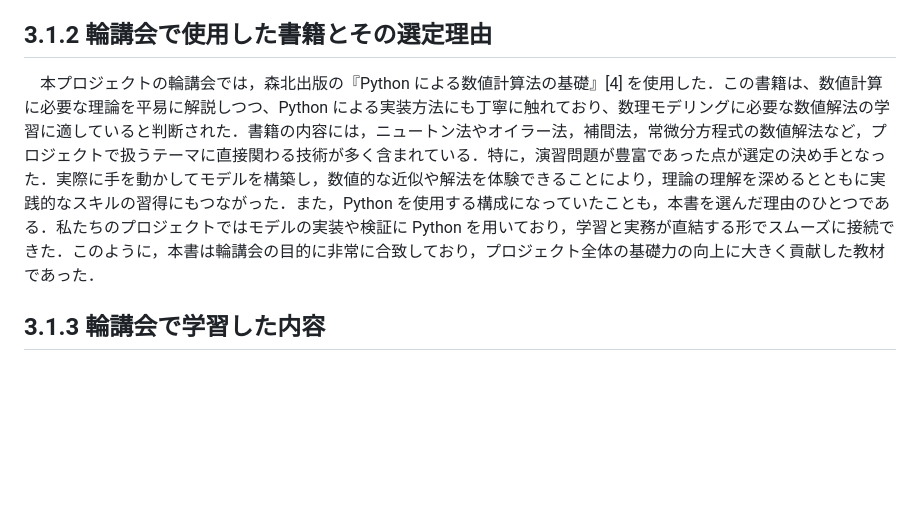
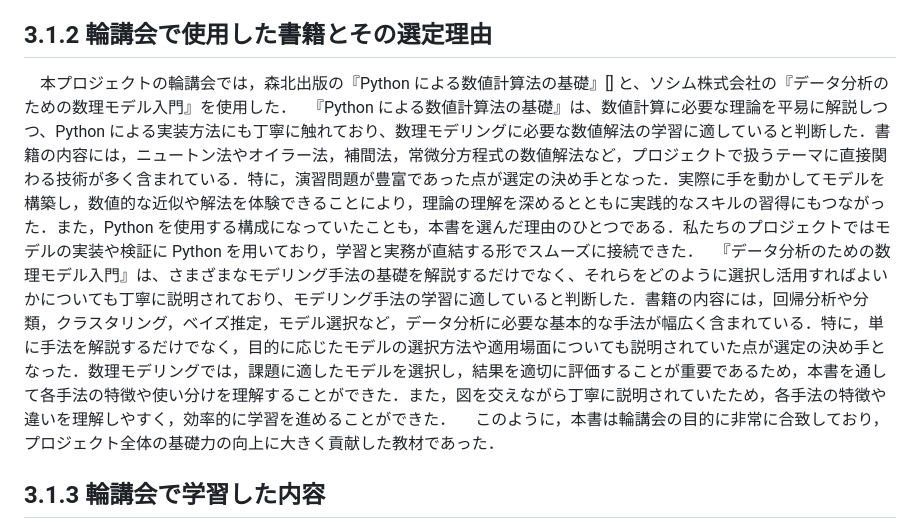
Before and after one commit to mathematical-modeling-project-2026/midterm-report, a Markdown page: docs/chapter3.md, the part around the change. GitHub-like rendering; blank space fills up the shorter version.

Commit message:
Revise book selection for project seminar
Updated the list of books used in the project seminar to include 'Introduction to Mathematical Models for Data Analysis' by Socium Co., Ltd. alongside 'Fundamentals of Numerical Methods with Python' by Morikita Publishing. Provided reasons for the selection of both books based on their relevance and educational value.

```diff
--- a/docs/chapter3.md
+++ b/docs/chapter3.md
@@ -9,7 +9,11 @@
 
 ## 3.1.2 輪講会で使用した書籍とその選定理由
 
-　本プロジェクトの輪講会では，森北出版の『Python による数値計算法の基礎』[4] を使用した．この書籍は、数値計算に必要な理論を平易に解説しつつ、Python による実装方法にも丁寧に触れており、数理モデリングに必要な数値解法の学習に適していると判断された．書籍の内容には，ニュートン法やオイラー法，補間法，常微分方程式の数値解法など，プロジェクトで扱うテーマに直接関わる技術が多く含まれている．特に，演習問題が豊富であった点が選定の決め手となった．実際に手を動かしてモデルを構築し，数値的な近似や解法を体験できることにより，理論の理解を深めるとともに実践的なスキルの習得にもつながった．また，Python を使用する構成になっていたことも，本書を選んだ理由のひとつである．私たちのプロジェクトではモデルの実装や検証に Python を用いており，学習と実務が直結する形でスムーズに接続できた．このように，本書は輪講会の目的に非常に合致しており，プロジェクト全体の基礎力の向上に大きく貢献した教材であった．
+　本プロジェクトの輪講会では，森北出版の『Python による数値計算法の基礎』[] と、ソシム株式会社の『データ分析のための数理モデル入門』を使用した．
+　『Python による数値計算法の基礎』は、数値計算に必要な理論を平易に解説しつつ、Python による実装方法にも丁寧に触れており、数理モデリングに必要な数値解法の学習に適していると判断した．書籍の内容には，ニュートン法やオイラー法，補間法，常微分方程式の数値解法など，プロジェクトで扱うテーマに直接関わる技術が多く含まれている．特に，演習問題が豊富であった点が選定の決め手となった．実際に手を動かしてモデルを構築し，数値的な近似や解法を体験できることにより，理論の理解を深めるとともに実践的なスキルの習得にもつながった．また，Python を使用する構成になっていたことも，本書を選んだ理由のひとつである．私たちのプロジェクトではモデルの実装や検証に Python を用いており，学習と実務が直結する形でスムーズに接続できた．
+　『データ分析のための数理モデル入門』は、さまざまなモデリング手法の基礎を解説するだけでなく、それらをどのように選択し活用すればよいかについても丁寧に説明されており、モデリング手法の学習に適していると判断した．書籍の内容には，回帰分析や分類，クラスタリング，ベイズ推定，モデル選択など，データ分析に必要な基本的な手法が幅広く含まれている．特に，単に手法を解説するだけでなく，目的に応じたモデルの選択方法や適用場面についても説明されていた点が選定の決め手となった．数理モデリングでは，課題に適したモデルを選択し，結果を適切に評価することが重要であるため，本書を通して各手法の特徴や使い分けを理解することができた．また，図を交えながら丁寧に説明されていたため，各手法の特徴や違いを理解しやすく，効率的に学習を進めることができた．
+　このように，本書は輪講会の目的に非常に合致しており，プロジェクト全体の基礎力の向上に大きく貢献した教材であった．
+
 
  ## 3.1.3 輪講会で学習した内容
 
```
